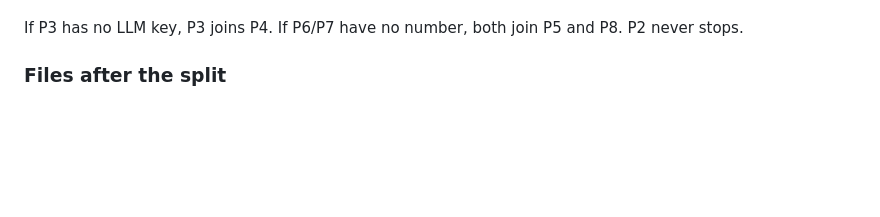
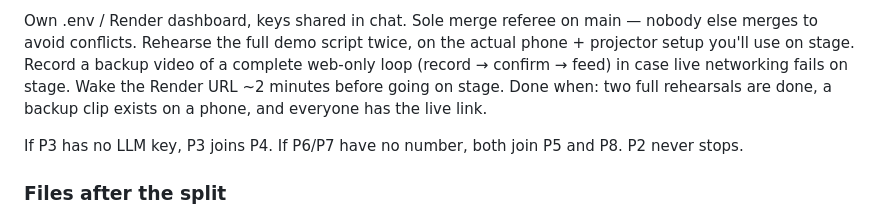
Before and after one commit to Duncan-Kiragu/Mboka-AI, a Markdown page: ARCHITECTURE.md, the part around one of its changes. Drawn GitHub-style; blank space fills up the shorter version.

Commit message:
Revise architecture document for project tasks
Updated architecture details for project tasks and dependencies.

```diff
--- a/ARCHITECTURE.md
+++ b/ARCHITECTURE.md
@@ -105,3 +109,8 @@ Done: two rehearsals; clip on a phone; everyone has the live link.
+Own .env / Render dashboard, keys shared in chat.
+Sole merge referee on main — nobody else merges to avoid conflicts.
+Rehearse the full demo script twice, on the actual phone + projector setup you'll use on stage.
+Record a backup video of a complete web-only loop (record → confirm → feed) in case live networking fails on stage.
+Wake the Render URL ~2 minutes before going on stage. Done when: two full rehearsals are done, a backup clip exists on a phone, and everyone has the live link.
 
 If P3 has no LLM key, P3 joins P4. If P6/P7 have no number, both join P5 and P8. P2 never stops.
 
```
Also changed, not shown: other parts of ARCHITECTURE.md (+65 -61 lines).
